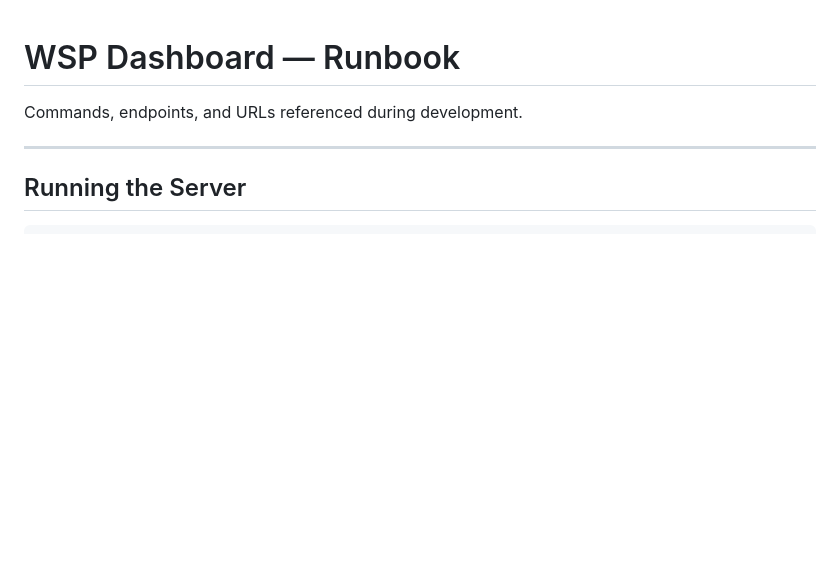
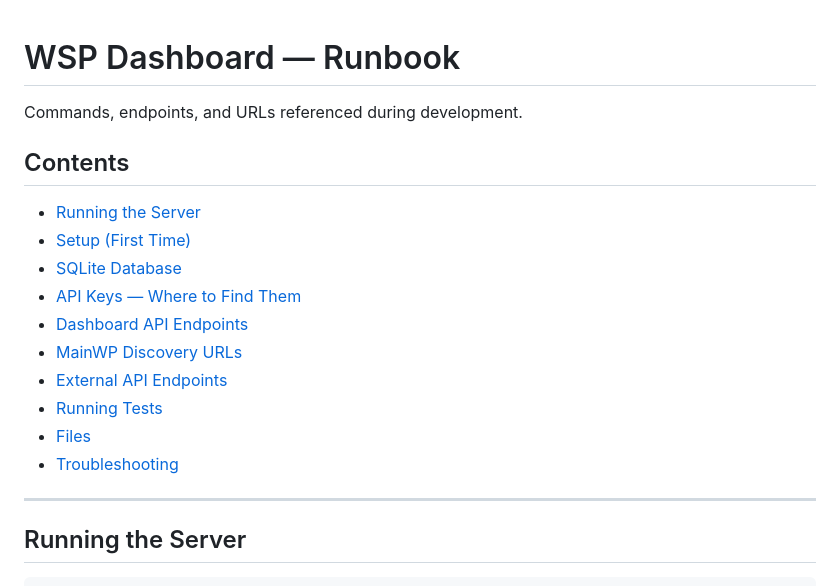
Before and after one commit to mijogu/wsp-dashboard, a Markdown page: RUNBOOK.md, the part around the change. Drawn GitHub-style; blank space fills up the shorter version.

Commit message:
Add table of contents to RUNBOOK.md
Co-Authored-By: Claude Sonnet 4.6 <noreply@anthropic.com>

```diff
--- a/RUNBOOK.md
+++ b/RUNBOOK.md
@@ -1,6 +1,19 @@
 # WSP Dashboard — Runbook
 
 Commands, endpoints, and URLs referenced during development.
+
+## Contents
+
+- [Running the Server](#running-the-server)
+- [Setup (First Time)](#setup-first-time)
+- [SQLite Database](#sqlite-database)
+- [API Keys — Where to Find Them](#api-keys--where-to-find-them)
+- [Dashboard API Endpoints](#dashboard-api-endpoints-localhost9111)
+- [MainWP Discovery URLs](#mainwp-discovery-urls)
+- [External API Endpoints](#external-api-endpoints-proxied-by-server)
+- [Running Tests](#running-tests)
+- [Files](#files)
+- [Troubleshooting](#troubleshooting)
 
 ---
 
```
